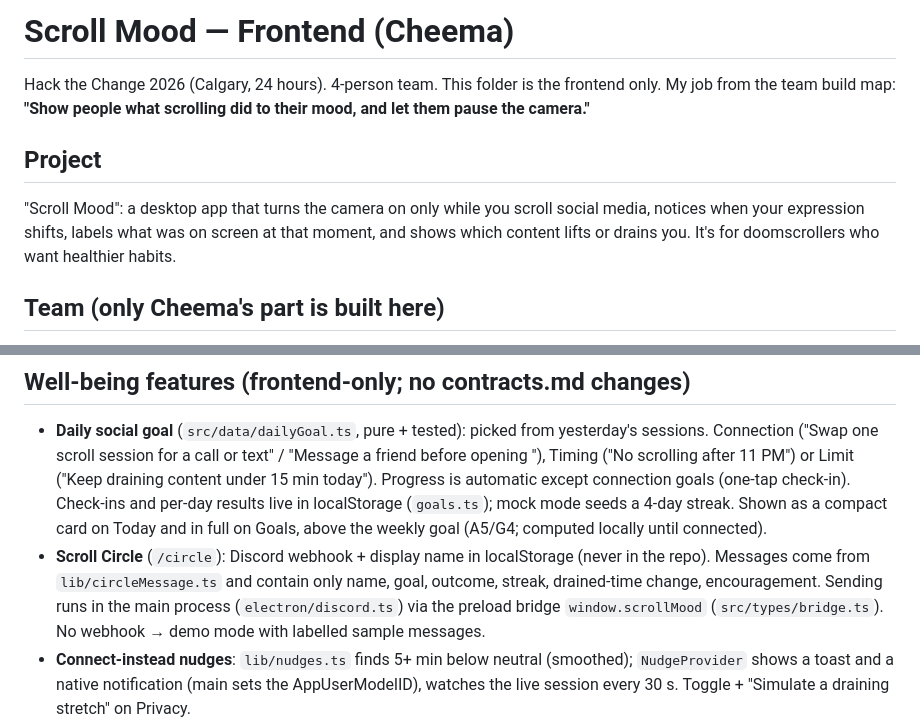
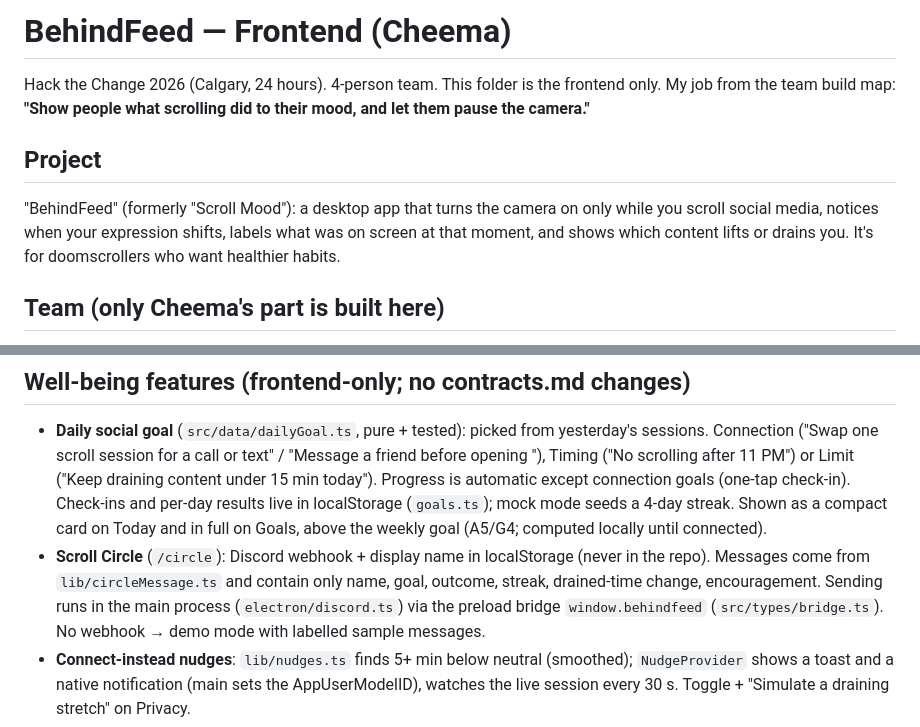
Before and after one commit to Girish200827/behind-the-feed-hack-the-change-2026, a Markdown page: frontend/CLAUDE.md, 2 parts joined by grey strips. Rendered like a GitHub page.

```diff
--- a/frontend/CLAUDE.md
+++ b/frontend/CLAUDE.md
@@ -1,10 +1,10 @@
-# Scroll Mood — Frontend (Cheema)
+# BehindFeed — Frontend (Cheema)
 
 Hack the Change 2026 (Calgary, 24 hours). 4-person team. This folder is the frontend only.
 My job from the team build map: **"Show people what scrolling did to their mood, and let them pause the camera."**
 
 ## Project
-"Scroll Mood": a desktop app that turns the camera on only while you scroll social media, notices when your
+"BehindFeed" (formerly "Scroll Mood"): a desktop app that turns the camera on only while you scroll social media, notices when your
 expression shifts, labels what was on screen at that moment, and shows which content lifts or drains you.
 It's for doomscrollers who want healthier habits.
 
@@ -161,7 +161,7 @@ Done when: the fake session shows as a mood timeline with switches and labels th
   Shown as a compact card on Today and in full on Goals, above the weekly goal (A5/G4; computed locally until connected).
 - **Scroll Circle** (`/circle`): Discord webhook + display name in localStorage (never in the repo). Messages come from
   `lib/circleMessage.ts` and contain only name, goal, outcome, streak, drained-time change, encouragement. Sending runs
-  in the main process (`electron/discord.ts`) via the preload bridge `window.scrollMood` (`src/types/bridge.ts`).
+  in the main process (`electron/discord.ts`) via the preload bridge `window.behindfeed` (`src/types/bridge.ts`).
   No webhook → demo mode with labelled sample messages.
 - **Connect-instead nudges**: `lib/nudges.ts` finds 5+ min below neutral (smoothed); `NudgeProvider` shows a toast and a
   native notification (main sets the AppUserModelID), watches the live session every 30 s. Toggle + "Simulate a
```
Also changed, not shown: frontend/README.md (+2 -2 lines), frontend/TESTING.md (+4 -4 lines), frontend/docs/today.png, 16 other files.
